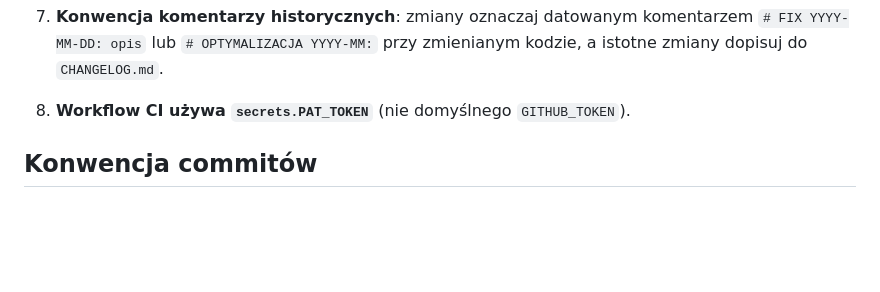
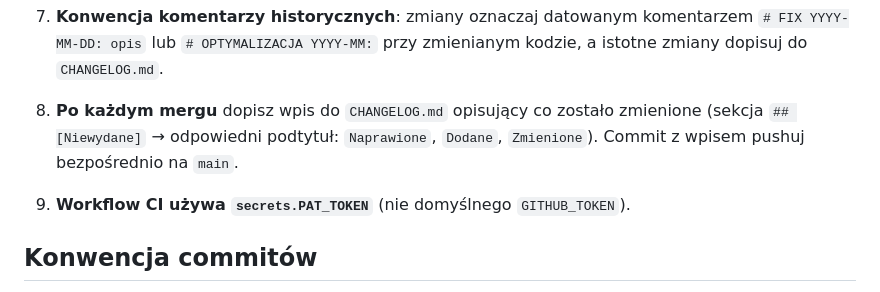
Before and after one commit to Bonaventura-EW/SONAR-MIESZKANIOWY, a Markdown page: CLAUDE.md, the part around the change. Drawn GitHub-style; blank space fills up the shorter version.

Commit message:
docs(claude.md): wymóg wpisu do CHANGELOG po każdym mergu

```diff
--- a/CLAUDE.md
+++ b/CLAUDE.md
@@ -116,7 +116,11 @@ python price_parser.py     # parsowanie cen
    `# FIX YYYY-MM-DD: opis` lub `# OPTYMALIZACJA YYYY-MM:` przy zmienianym kodzie,
    a istotne zmiany dopisuj do `CHANGELOG.md`.
 
-8. **Workflow CI używa `secrets.PAT_TOKEN`** (nie domyślnego `GITHUB_TOKEN`).
+8. **Po każdym mergu** dopisz wpis do `CHANGELOG.md` opisujący co zostało zmienione
+   (sekcja `## [Niewydane]` → odpowiedni podtytuł: `Naprawione`, `Dodane`, `Zmienione`).
+   Commit z wpisem pushuj bezpośrednio na `main`.
+
+9. **Workflow CI używa `secrets.PAT_TOKEN`** (nie domyślnego `GITHUB_TOKEN`).
 
 ## Konwencja commitów
 
```
